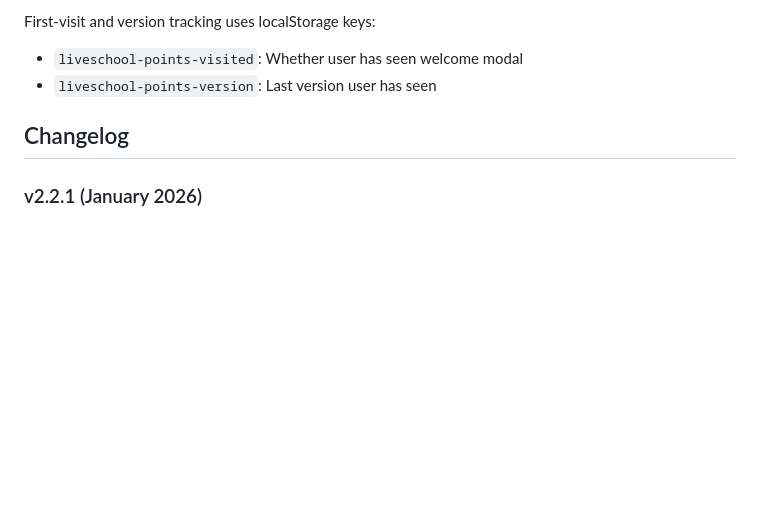
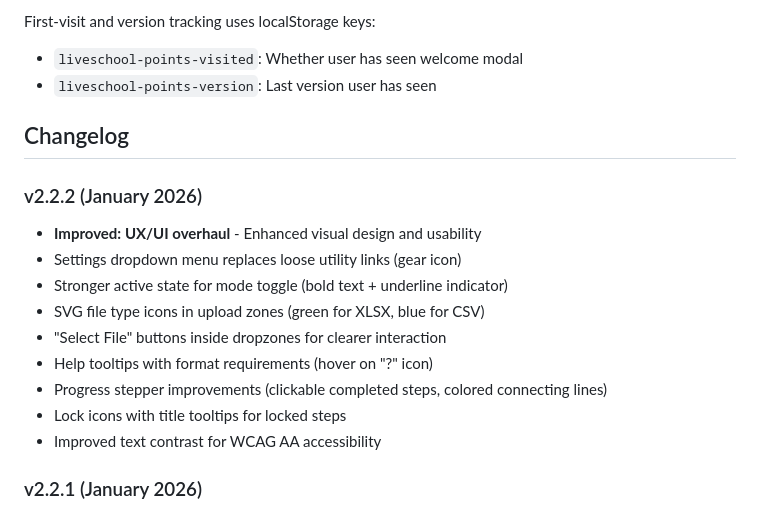
Before and after one commit to llitton/liveschool-points-tool, a Markdown page: claude.md, the part around the change. GitHub-like rendering; blank space fills up the shorter version.

Commit message:
Add v2.2.2 changelog to CLAUDE.md
Document UX/UI improvements including settings dropdown, mode toggle
enhancements, upload box improvements, and accessibility improvements.

Co-Authored-By: Claude Opus 4.5 <noreply@anthropic.com>

```diff
--- a/claude.md
+++ b/claude.md
@@ -602,6 +602,17 @@ First-visit and version tracking uses localStorage keys:
 
 ## Changelog
 
+### v2.2.2 (January 2026)
+- **Improved: UX/UI overhaul** - Enhanced visual design and usability
+- Settings dropdown menu replaces loose utility links (gear icon)
+- Stronger active state for mode toggle (bold text + underline indicator)
+- SVG file type icons in upload zones (green for XLSX, blue for CSV)
+- "Select File" buttons inside dropzones for clearer interaction
+- Help tooltips with format requirements (hover on "?" icon)
+- Progress stepper improvements (clickable completed steps, colored connecting lines)
+- Lock icons with title tooltips for locked steps
+- Improved text contrast for WCAG AA accessibility
+
 ### v2.2.1 (January 2026)
 - **Improved: Balance Transfer script** - Now uses browser's FormData API for proper multipart encoding
 - Added school-specific Reward ID field (required - varies by school)
```
